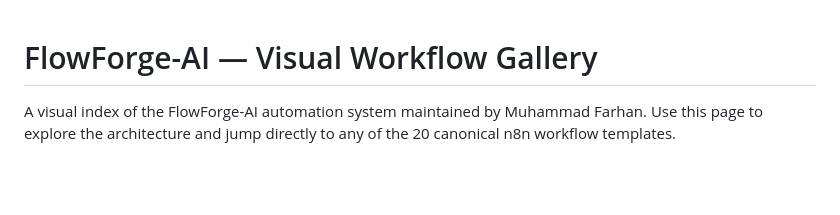
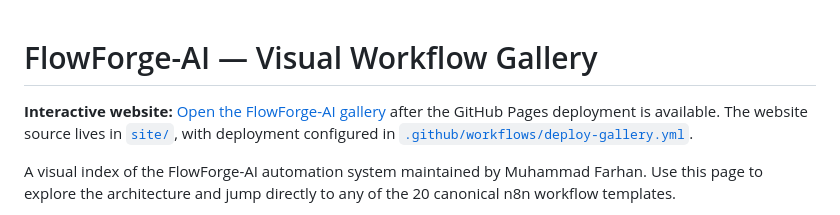
Before and after one commit to Farhanillahiclass/FlowForge-AI, a Markdown page: docs/WORKFLOW-GALLERY.md, the part around the change. Rendered like a GitHub page; blank space fills up the shorter version.

Commit message:
Link interactive workflow gallery website

```diff
--- a/docs/WORKFLOW-GALLERY.md
+++ b/docs/WORKFLOW-GALLERY.md
@@ -1,4 +1,6 @@
 # FlowForge-AI — Visual Workflow Gallery
+
+**Interactive website:** [Open the FlowForge-AI gallery](https://farhanillahiclass.github.io/FlowForge-AI/) after the GitHub Pages deployment is available. The website source lives in [`site/`](../site/), with deployment configured in [`.github/workflows/deploy-gallery.yml`](../.github/workflows/deploy-gallery.yml).
 
 A visual index of the FlowForge-AI automation system maintained by Muhammad Farhan. Use this page to explore the architecture and jump directly to any of the 20 canonical n8n workflow templates.
 
```
